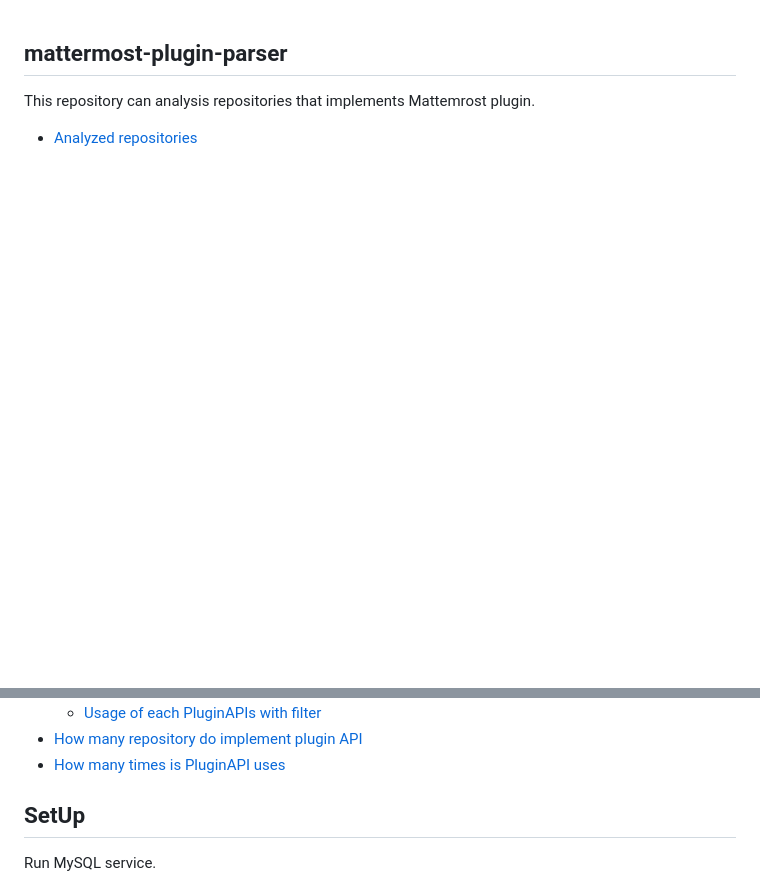
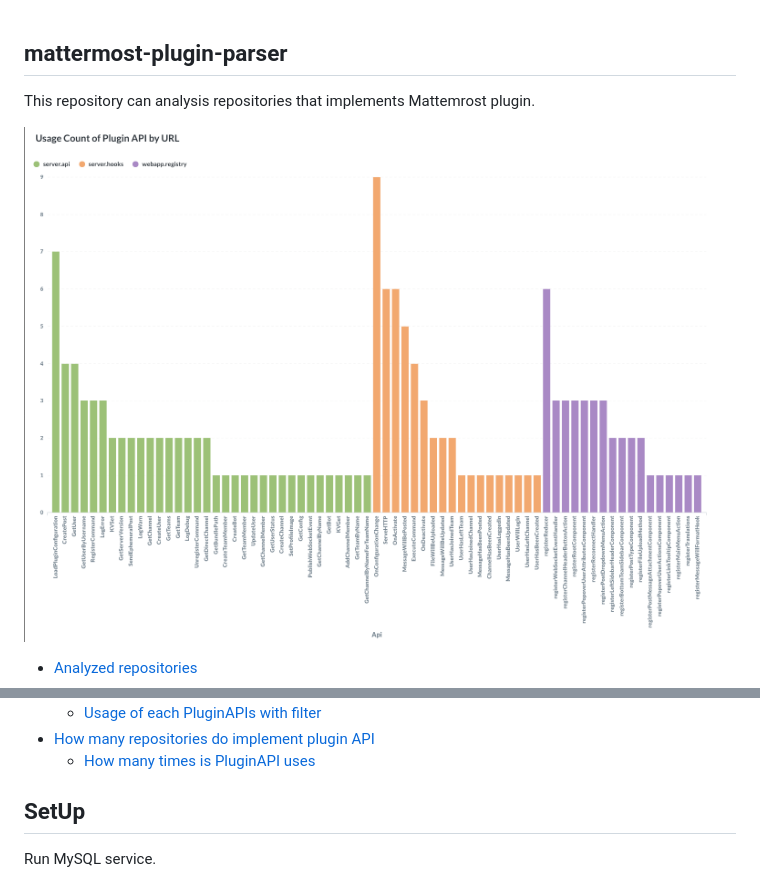
Before and after one commit to kaakaa/mattermost-plugin-parser, a Markdown page: README.md, 2 parts joined by grey strips. Rendered like a GitHub page; pictures changed too: screenshot.png (added); blank space fills up the shorter version.

Commit message:
upload screenshor

```diff
--- a/README.md
+++ b/README.md
@@ -2,4 +2,6 @@
 
 This repository can analysis repositories that implements Mattemrost plugin.
 
+![how_many_repositorie](./screenshot.png)
+
 * [Analyzed repositories](http://mmplugin-parser.herokuapp.com/public/question/382a872e-9230-4683-be9d-283bc7778e9e)
@@ -9,7 +8,7 @@ This repository can analysis repositories that implements Mattemrost plugin.
 * [Usage of each PluginAPIs](http://mmplugin-parser.herokuapp.com/public/question/e7d62949-28db-4b6d-b6d9-706420fcec08)
   * [Usage of each PluginAPIs with filter](http://mmplugin-parser.herokuapp.com/public/question/666f821a-fc86-47ac-8244-6f8c48fde2f2)
-* [How many repository do implement plugin API](http://mmplugin-parser.herokuapp.com/public/question/6e61e943-abc6-48fc-b27b-ce188e936a23)
-* [How many times is PluginAPI uses](http://mmplugin-parser.herokuapp.com/public/question/a79c838a-718e-4b34-9e79-9a8d739d9b07)
+* [How many repositories do implement plugin API](http://mmplugin-parser.herokuapp.com/public/question/6e61e943-abc6-48fc-b27b-ce188e936a23)
+  * [How many times is PluginAPI uses](http://mmplugin-parser.herokuapp.com/public/question/a79c838a-718e-4b34-9e79-9a8d739d9b07)
 
 
 ## SetUp
```
Also changed, not shown: other parts of README.md (+0 -3 lines).
